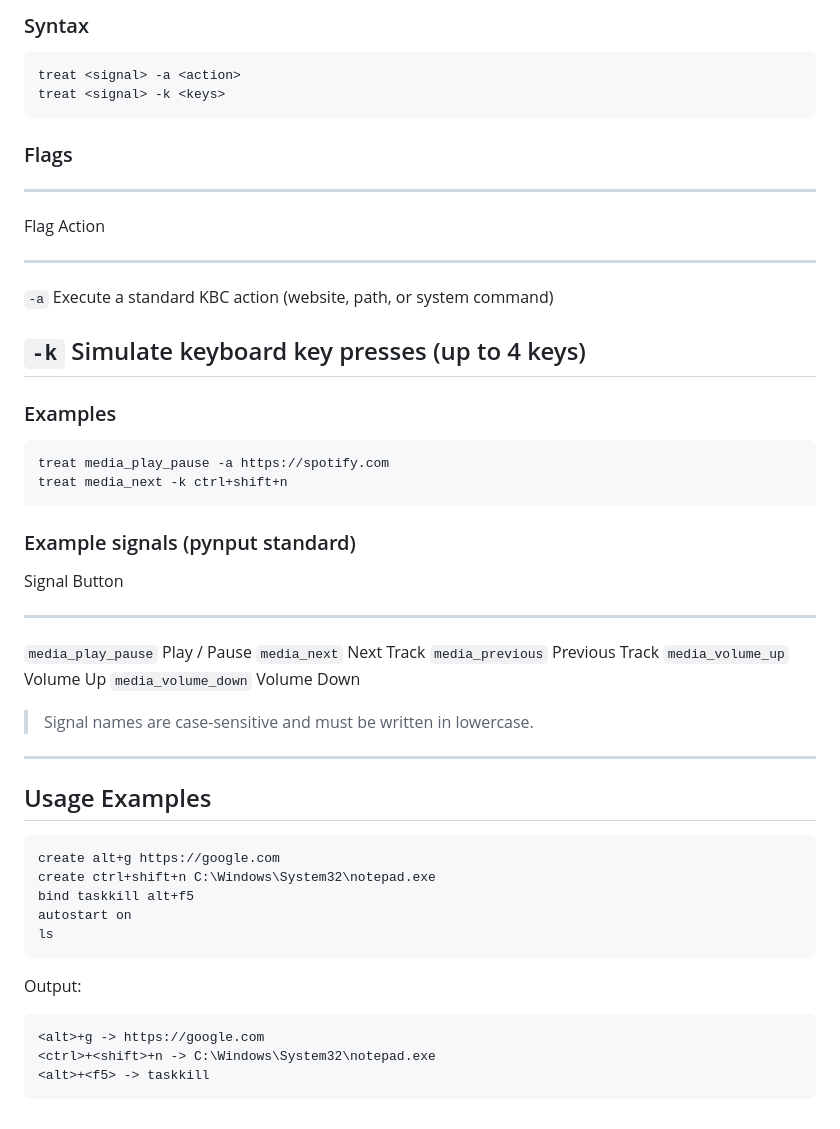
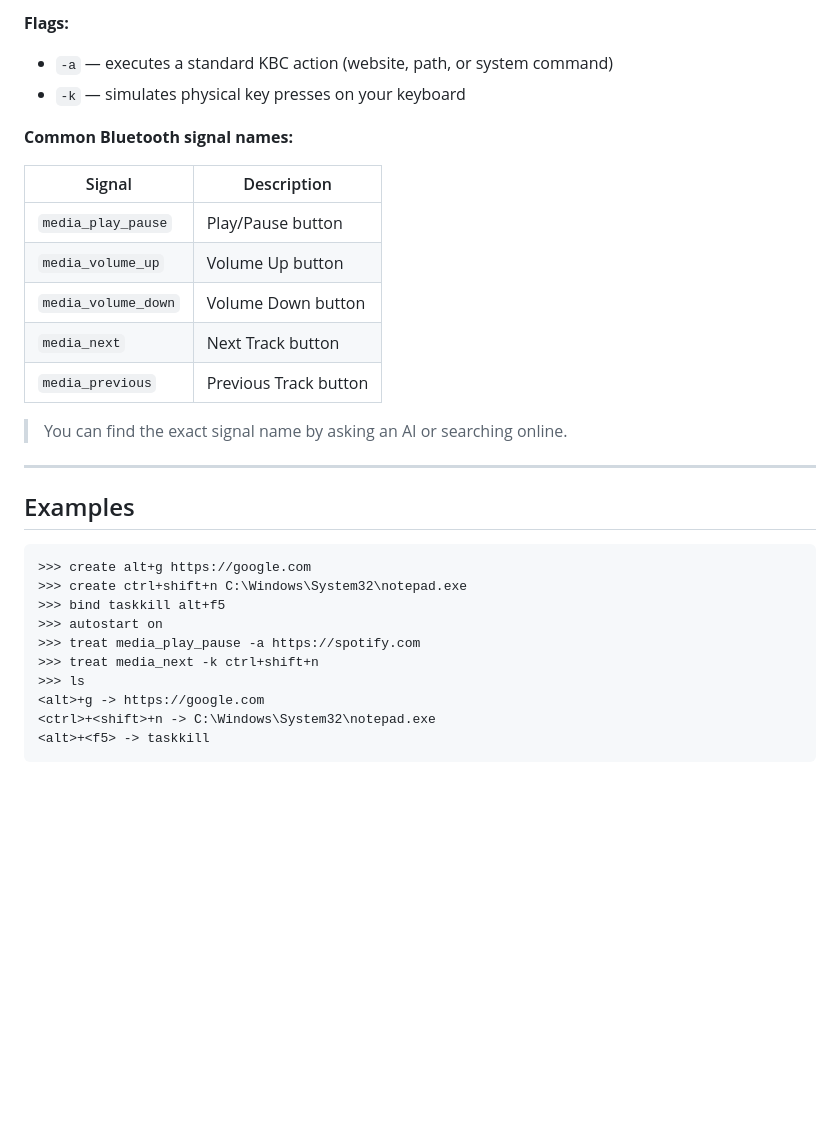
Before and after one commit to TYUFUN/KBC, a Markdown page: README.md, the part around one of its changes. GitHub-like rendering; blank space fills up the shorter version.

````diff
--- a/README.md
+++ b/README.md
@@ -82,50 +73,33 @@ signals, for examle Bluetooth device
 
-### Syntax
+**Flags:**
+- `-a` — executes a standard KBC action (website, path, or system command)
+- `-k` — simulates physical key presses on your keyboard
 
-    treat <signal> -a <action>
-    treat <signal> -k <keys>
+**Common Bluetooth signal names:**
 
-### Flags
+| Signal | Description |
+|--------|-------------|
+| `media_play_pause` | Play/Pause button |
+| `media_volume_up` | Volume Up button |
+| `media_volume_down` | Volume Down button |
+| `media_next` | Next Track button |
+| `media_previous` | Previous Track button |
 
-  -----------------------------------------------------------------------
-  Flag                           Action
-  ------------------------------ ----------------------------------------
-  `-a`                           Execute a standard KBC action (website,
-                                 path, or system command)
+> You can find the exact signal name by asking an AI or searching online.
 
-  `-k`                           Simulate keyboard key presses (up to 4
-                                 keys)
-  -----------------------------------------------------------------------
+---
 
-### Examples
+## Examples
 
-    treat media_play_pause -a https://spotify.com
-    treat media_next -k ctrl+shift+n
-
-### Example signals (pynput standard)
-
-  Signal                Button
-  --------------------- ----------------
-  `media_play_pause`    Play / Pause
-  `media_next`          Next Track
-  `media_previous`      Previous Track
-  `media_volume_up`     Volume Up
-  `media_volume_down`   Volume Down
-
-> Signal names are case-sensitive and must be written in lowercase.
-
-------------------------------------------------------------------------
-
-## Usage Examples
-
-    create alt+g https://google.com
-    create ctrl+shift+n C:\Windows\System32\notepad.exe
-    bind taskkill alt+f5
-    autostart on
-    ls
-
-Output:
-
-    <alt>+g -> https://google.com
-    <ctrl>+<shift>+n -> C:\Windows\System32\notepad.exe
-    <alt>+<f5> -> taskkill
+```
+>>> create alt+g https://google.com
+>>> create ctrl+shift+n C:\Windows\System32\notepad.exe
+>>> bind taskkill alt+f5
+>>> autostart on
+>>> treat media_play_pause -a https://spotify.com
+>>> treat media_next -k ctrl+shift+n
+>>> ls
+<alt>+g -> https://google.com
+<ctrl>+<shift>+n -> C:\Windows\System32\notepad.exe
+<alt>+<f5> -> taskkill
+```
````
Also changed, not shown: other parts of README.md (+39 -48 lines).
